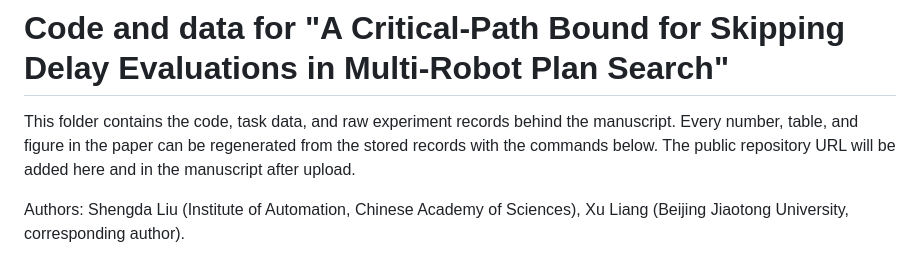
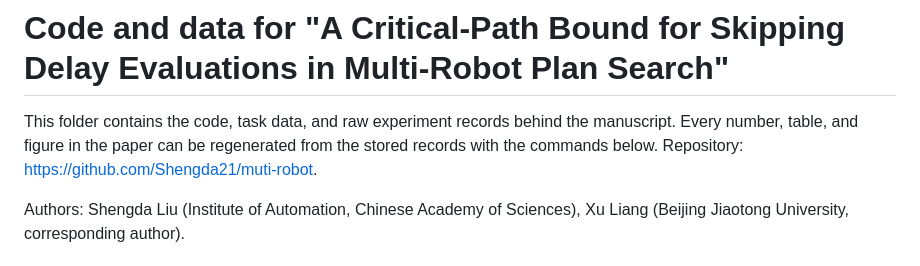
Before and after one commit to Shengda21/muti-robot, a Markdown page: README.md, the part around the change. GitHub-like rendering.

Commit message:
README: add repository URL

```diff
--- a/README.md
+++ b/README.md
@@ -1,6 +1,6 @@
 # Code and data for "A Critical-Path Bound for Skipping Delay Evaluations in Multi-Robot Plan Search"
 
-This folder contains the code, task data, and raw experiment records behind the manuscript. Every number, table, and figure in the paper can be regenerated from the stored records with the commands below. The public repository URL will be added here and in the manuscript after upload.
+This folder contains the code, task data, and raw experiment records behind the manuscript. Every number, table, and figure in the paper can be regenerated from the stored records with the commands below. Repository: https://github.com/Shengda21/muti-robot.
 
 Authors: Shengda Liu (Institute of Automation, Chinese Academy of Sciences), Xu Liang (Beijing Jiaotong University, corresponding author).
 
```
